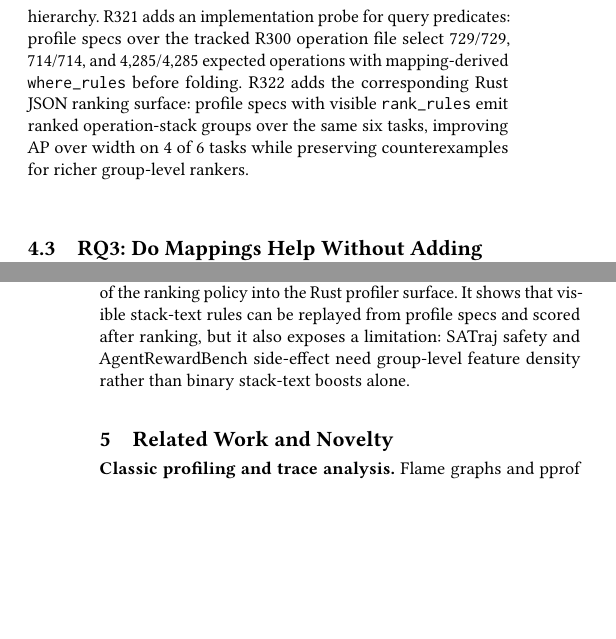
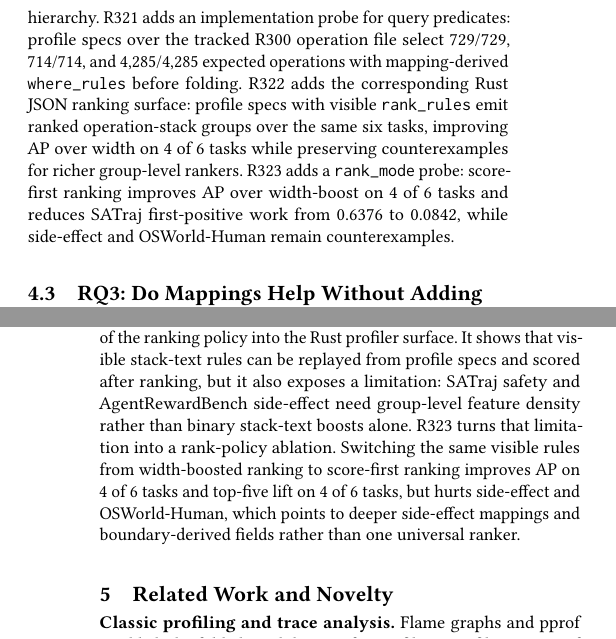
Before and after one commit to yunwei37/agentpprof-paper, a LaTeX paper (main.tex): two parts of the columns of pages 2 and 3 of 4, joined at a grey line, cut so that both start at the same text, the shorter picture padded with empty space. Compiled offline with pdfLaTeX.

Commit message:
Document rank-mode profiling probe

```diff
--- a/main.tex
+++ b/main.tex
@@ -208,6 +208,9 @@ profile specs over the tracked R300 operation file select 729/729,
 ranking surface: profile specs with visible \texttt{rank\_rules} emit ranked
 operation-stack groups over the same six tasks, improving AP over width on
 4 of 6 tasks while preserving counterexamples for richer group-level rankers.
+R323 adds a \texttt{rank\_mode} probe: score-first ranking improves AP over
+width-boost on 4 of 6 tasks and reduces SATraj first-positive work from 0.6376
+to 0.0842, while side-effect and OSWorld-Human remain counterexamples.
 
 \subsection{RQ3: Do Mappings Help Without Adding Objects?}
 
@@ -289,6 +292,11 @@ surface. It shows that visible stack-text rules can be replayed from profile
 specs and scored after ranking, but it also exposes a limitation: SATraj safety
 and AgentRewardBench side-effect need group-level feature density rather than
 binary stack-text boosts alone.
+R323 turns that limitation into a rank-policy ablation. Switching the same
+visible rules from width-boosted ranking to score-first ranking improves AP on
+4 of 6 tasks and top-five lift on 4 of 6 tasks, but hurts side-effect and
+OSWorld-Human, which points to deeper side-effect mappings and boundary-derived
+fields rather than one universal ranker.
 
 \begin{table*}[t]
 \centering
```
Also changed, not shown: main.pdf, main.tex (8 more changed lines).
